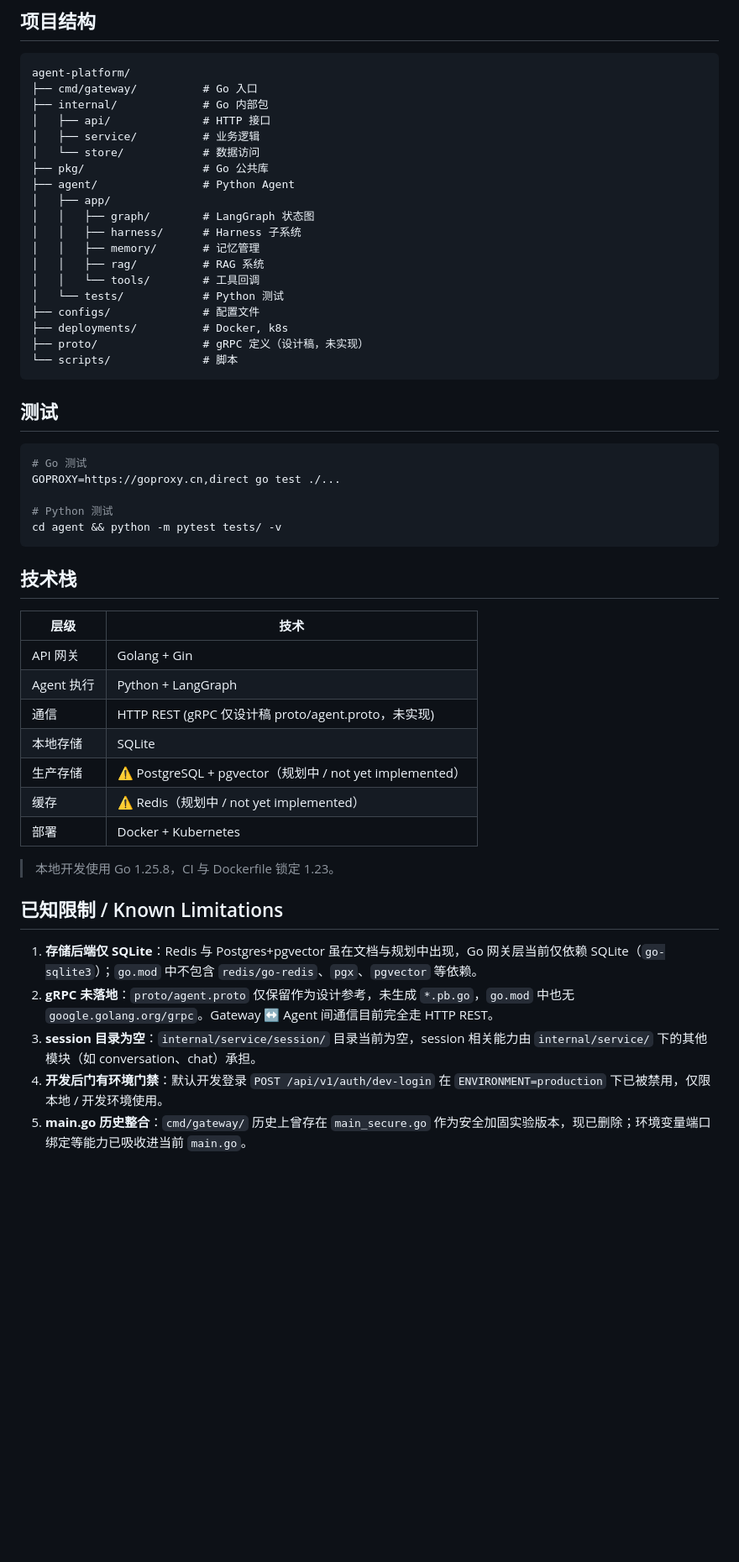
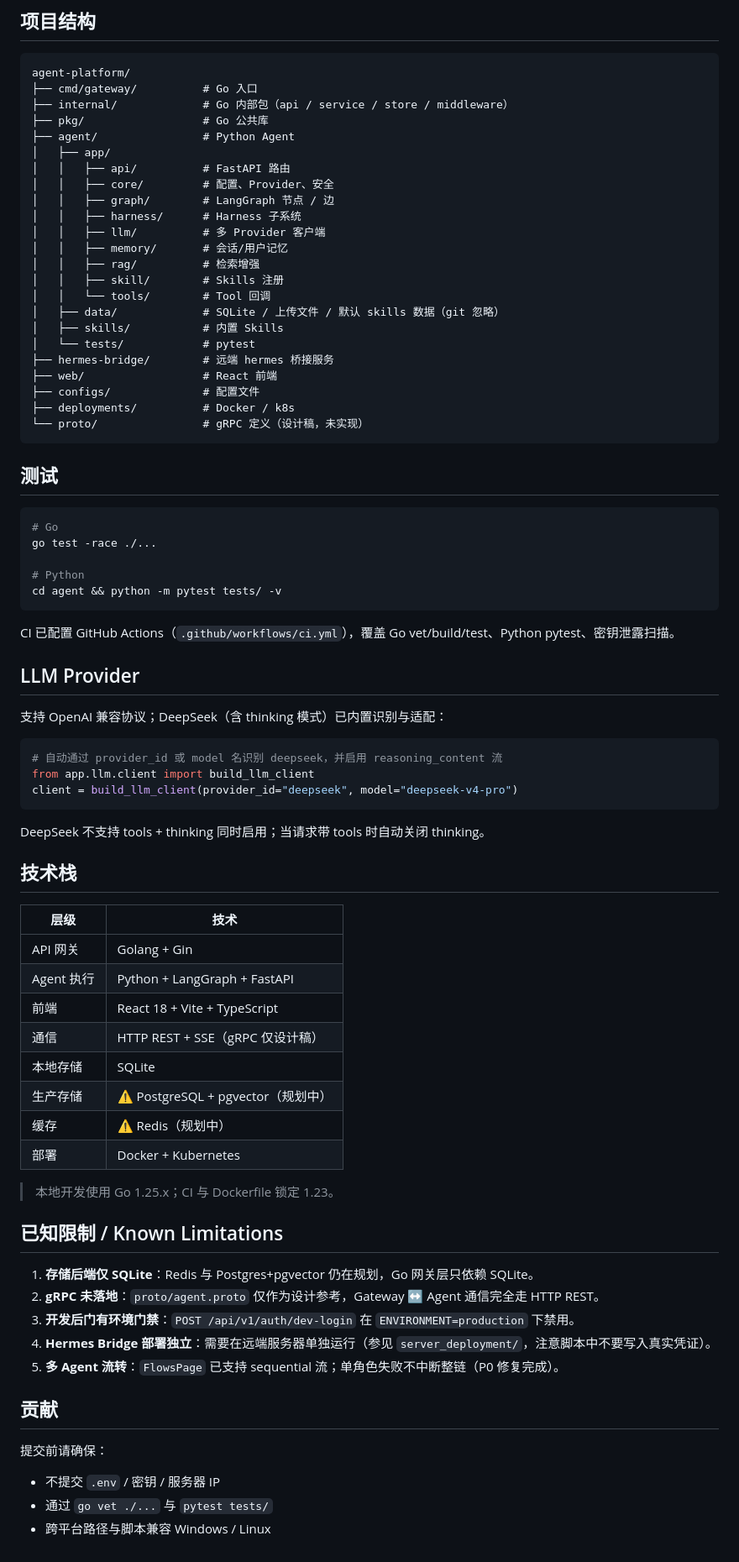
Before and after one commit to mouseqiao85/AI-Plat, a Markdown page: README.md, the part around one of its changes. Shown at 84% size. Drawn GitHub-style; blank space fills up the shorter version.

````diff
--- a/README.md
+++ b/README.md
@@ -73,53 +93,80 @@ curl -X POST http://localhost:8080/api/v1/chat \
 ```
 agent-platform/
 ├── cmd/gateway/          # Go 入口
-├── internal/             # Go 内部包
-│   ├── api/              # HTTP 接口
-│   ├── service/          # 业务逻辑
-│   └── store/            # 数据访问
+├── internal/             # Go 内部包（api / service / store / middleware）
 ├── pkg/                  # Go 公共库
 ├── agent/                # Python Agent
 │   ├── app/
-│   │   ├── graph/        # LangGraph 状态图
+│   │   ├── api/          # FastAPI 路由
+│   │   ├── core/         # 配置、Provider、安全
+│   │   ├── graph/        # LangGraph 节点 / 边
 │   │   ├── harness/      # Harness 子系统
-│   │   ├── memory/       # 记忆管理
-│   │   ├── rag/          # RAG 系统
-│   │   └── tools/        # 工具回调
-│   └── tests/            # Python 测试
+│   │   ├── llm/          # 多 Provider 客户端
+│   │   ├── memory/       # 会话/用户记忆
+│   │   ├── rag/          # 检索增强
+│   │   ├── skill/        # Skills 注册
+│   │   └── tools/        # Tool 回调
+│   ├── data/             # SQLite / 上传文件 / 默认 skills 数据（git 忽略）
+│   ├── skills/           # 内置 Skills
+│   └── tests/            # pytest
+├── hermes-bridge/        # 远端 hermes 桥接服务
+├── web/                  # React 前端
 ├── configs/              # 配置文件
-├── deployments/          # Docker, k8s
-├── proto/                # gRPC 定义（设计稿，未实现）
-└── scripts/              # 脚本
+├── deployments/          # Docker / k8s
+└── proto/                # gRPC 定义（设计稿，未实现）
 ```
 
 ## 测试
 
 ```bash
-# Go 测试
-GOPROXY=https://goproxy.cn,direct go test ./...
+# Go
+go test -race ./...
 
-# Python 测试
+# Python
 cd agent && python -m pytest tests/ -v
 ```
+
+CI 已配置 GitHub Actions（`.github/workflows/ci.yml`），覆盖 Go vet/build/test、Python pytest、密钥泄露扫描。
+
+## LLM Provider
+
+支持 OpenAI 兼容协议；DeepSeek（含 thinking 模式）已内置识别与适配：
+
+```python
+# 自动通过 provider_id 或 model 名识别 deepseek，并启用 reasoning_content 流
+from app.llm.client import build_llm_client
+client = build_llm_client(provider_id="deepseek", model="deepseek-v4-pro")
+```
+
+DeepSeek 不支持 tools + thinking 同时启用；当请求带 tools 时自动关闭 thinking。
 
 ## 技术栈
 
 | 层级 | 技术 |
 |------|------|
 | API 网关 | Golang + Gin |
-| Agent 执行 | Python + LangGraph |
-| 通信 | HTTP REST (gRPC 仅设计稿 proto/agent.proto，未实现) |
+| Agent 执行 | Python + LangGraph + FastAPI |
+| 前端 | React 18 + Vite + TypeScript |
+| 通信 | HTTP REST + SSE（gRPC 仅设计稿） |
 | 本地存储 | SQLite |
-| 生产存储 | ⚠️ PostgreSQL + pgvector（规划中 / not yet implemented） |
-| 缓存 | ⚠️ Redis（规划中 / not yet implemented） |
+| 生产存储 | ⚠️ PostgreSQL + pgvector（规划中） |
+| 缓存 | ⚠️ Redis（规划中） |
 | 部署 | Docker + Kubernetes |
 
-> 本地开发使用 Go 1.25.8，CI 与 Dockerfile 锁定 1.23。
+> 本地开发使用 Go 1.25.x；CI 与 Dockerfile 锁定 1.23。
 
 ## 已知限制 / Known Limitations
 
-1. **存储后端仅 SQLite**：Redis 与 Postgres+pgvector 虽在文档与规划中出现，Go 网关层当前仅依赖 SQLite（`go-sqlite3`）；`go.mod` 中不包含 `redis/go-redis`、`pgx`、`pgvector` 等依赖。
-2. **gRPC 未落地**：`proto/agent.proto` 仅保留作为设计参考，未生成 `*.pb.go`，`go.mod` 中也无 `google.golang.org/grpc`。Gateway ↔ Agent 间通信目前完全走 HTTP REST。
-3. **session 目录为空**：`internal/service/session/` 目录当前为空，session 相关能力由 `internal/service/` 下的其他模块（如 conversation、chat）承担。
-4. **开发后门有环境门禁**：默认开发登录 `POST /api/v1/auth/dev-login` 在 `ENVIRONMENT=production` 下已被禁用，仅限本地 / 开发环境使用。
-5. **main.go 历史整合**：`cmd/gateway/` 历史上曾存在 `main_secure.go` 作为安全加固实验版本，现已删除；环境变量端口绑定等能力已吸收进当前 `main.go`。
+1. **存储后端仅 SQLite**：Redis 与 Postgres+pgvector 仍在规划，Go 网关层只依赖 SQLite。
+2. **gRPC 未落地**：`proto/agent.proto` 仅作为设计参考，Gateway ↔ Agent 通信完全走 HTTP REST。
+3. **开发后门有环境门禁**：`POST /api/v1/auth/dev-login` 在 `ENVIRONMENT=production` 下禁用。
+4. **Hermes Bridge 部署独立**：需要在远端服务器单独运行（参见 `server_deployment/`，注意脚本中不要写入真实凭证）。
+5. **多 Agent 流转**：`FlowsPage` 已支持 sequential 流；单角色失败不中断整链（P0 修复完成）。
+
+## 贡献
+
+提交前请确保：
+
+- 不提交 `.env` / 密钥 / 服务器 IP
+- 通过 `go vet ./...` 与 `pytest tests/`
+- 跨平台路径与脚本兼容 Windows / Linux
````
Also changed, not shown: other parts of README.md (+52 -32 lines).
